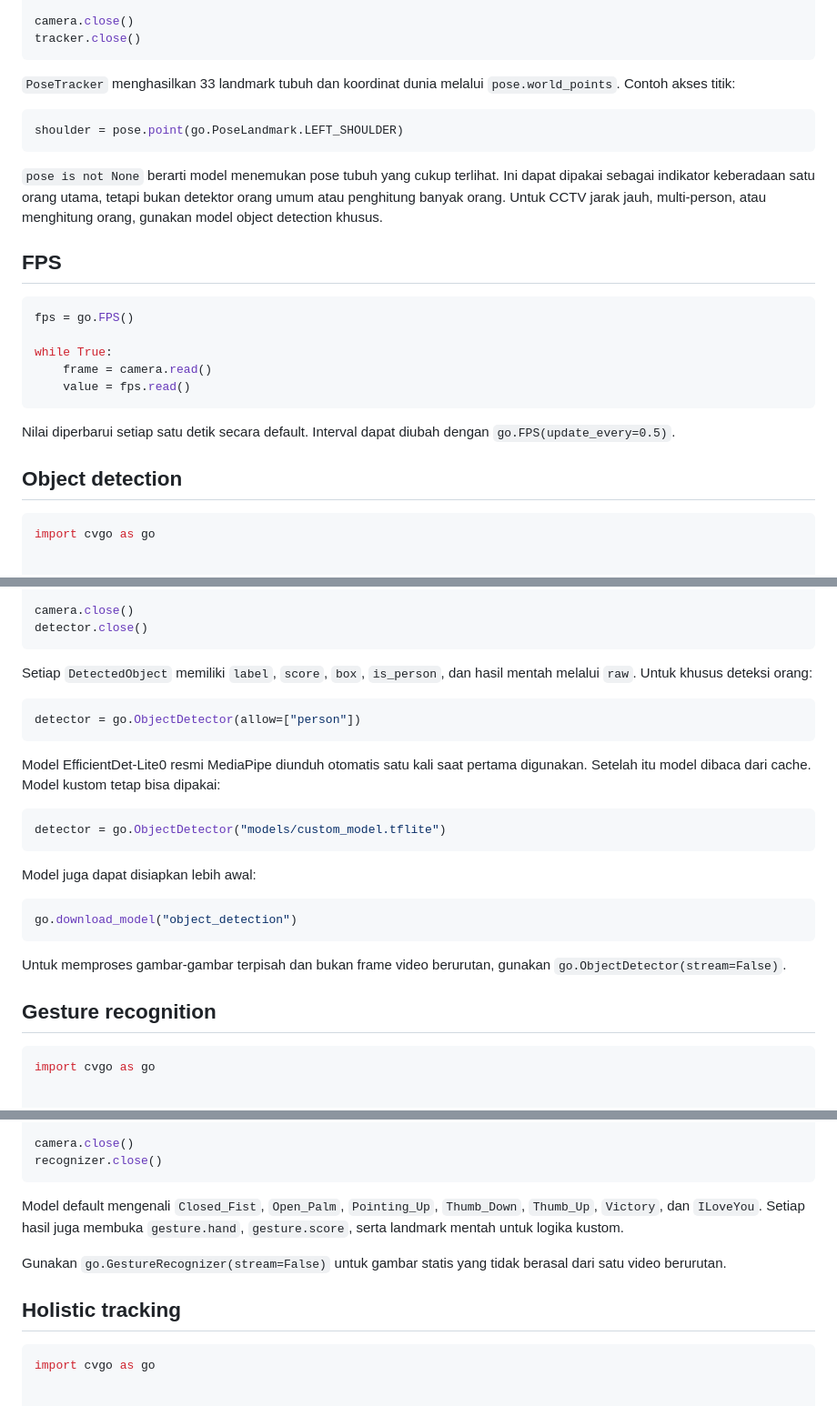
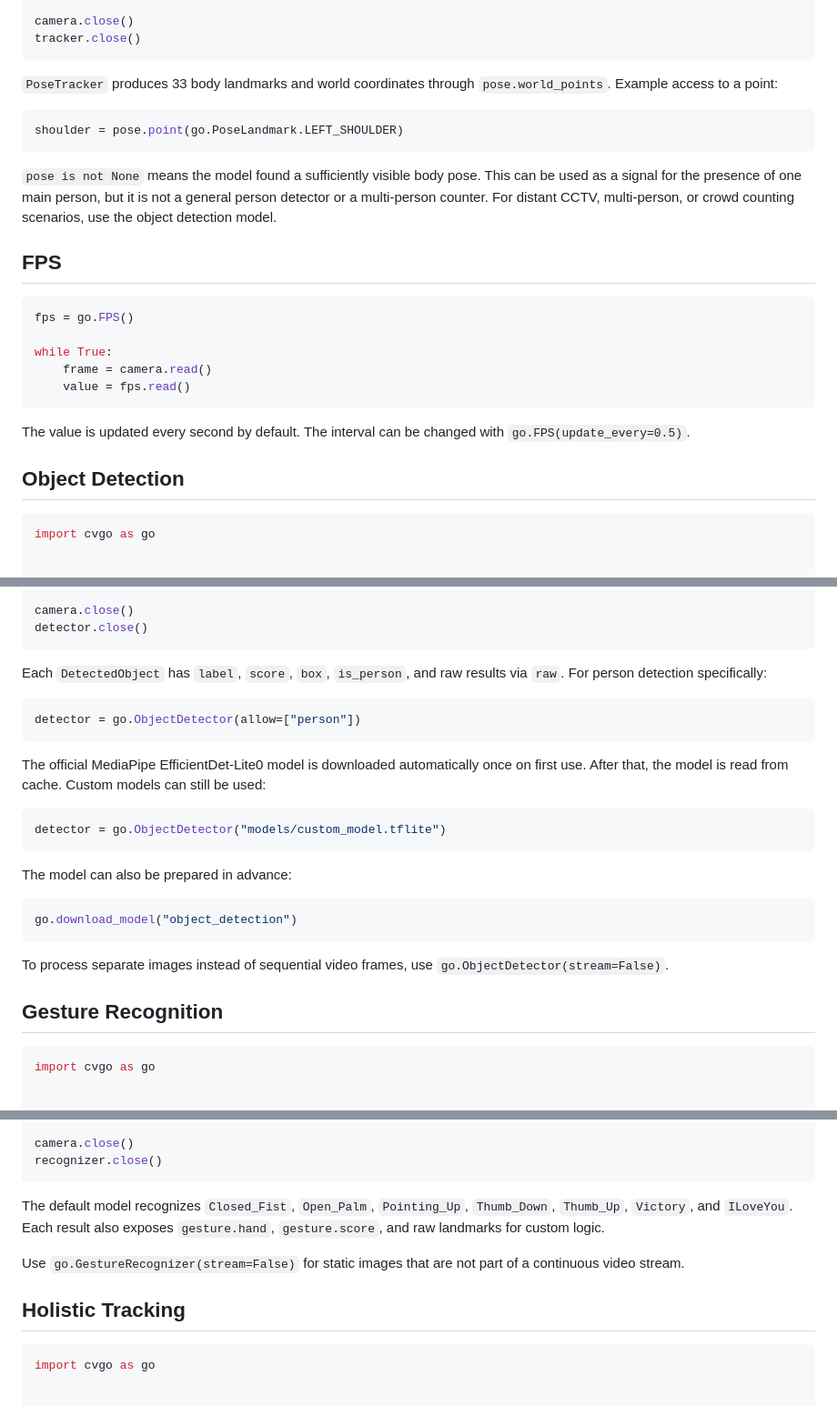
Before and after one commit to ajangrahmat/cvgo, a Markdown page: README.md, 3 parts joined by grey strips. Shown at 91% size. Drawn GitHub-style.

````diff
--- a/README.md
+++ b/README.md
@@ -291,17 +291,17 @@ camera.close()
 tracker.close()
 ```
 
-`PoseTracker` menghasilkan 33 landmark tubuh dan koordinat dunia melalui
-`pose.world_points`. Contoh akses titik:
+`PoseTracker` produces 33 body landmarks and world coordinates through
+`pose.world_points`. Example access to a point:
 
 ```python
 shoulder = pose.point(go.PoseLandmark.LEFT_SHOULDER)
 ```
 
-`pose is not None` berarti model menemukan pose tubuh yang cukup terlihat.
-Ini dapat dipakai sebagai indikator keberadaan satu orang utama, tetapi bukan
-detektor orang umum atau penghitung banyak orang. Untuk CCTV jarak jauh,
-multi-person, atau menghitung orang, gunakan model object detection khusus.
+`pose is not None` means the model found a sufficiently visible body pose. This can
+be used as a signal for the presence of one main person, but it is not a general
+person detector or a multi-person counter. For distant CCTV, multi-person, or
+crowd counting scenarios, use the object detection model.
 
 ## FPS
 
@@ -313,10 +313,10 @@ while True:
     value = fps.read()
 ```
 
-Nilai diperbarui setiap satu detik secara default. Interval dapat diubah dengan
+The value is updated every second by default. The interval can be changed with
 `go.FPS(update_every=0.5)`.
 
-## Object detection
+## Object Detection
 
 ```python
 import cvgo as go
@@ -343,31 +343,31 @@ camera.close()
 detector.close()
 ```
 
-Setiap `DetectedObject` memiliki `label`, `score`, `box`, `is_person`, dan
-hasil mentah melalui `raw`. Untuk khusus deteksi orang:
+Each `DetectedObject` has `label`, `score`, `box`, `is_person`, and raw results via
+`raw`. For person detection specifically:
 
 ```python
 detector = go.ObjectDetector(allow=["person"])
 ```
 
-Model EfficientDet-Lite0 resmi MediaPipe diunduh otomatis satu kali saat
-pertama digunakan. Setelah itu model dibaca dari cache. Model kustom tetap bisa
-dipakai:
+The official MediaPipe EfficientDet-Lite0 model is downloaded automatically once
+on first use. After that, the model is read from cache. Custom models can still be
+used:
 
 ```python
 detector = go.ObjectDetector("models/custom_model.tflite")
 ```
 
-Model juga dapat disiapkan lebih awal:
+The model can also be prepared in advance:
 
 ```python
 go.download_model("object_detection")
 ```
 
-Untuk memproses gambar-gambar terpisah dan bukan frame video berurutan, gunakan
+To process separate images instead of sequential video frames, use
 `go.ObjectDetector(stream=False)`.
 
-## Gesture recognition
+## Gesture Recognition
 
 ```python
 import cvgo as go
@@ -394,14 +394,14 @@ camera.close()
 recognizer.close()
 ```
 
-Model default mengenali `Closed_Fist`, `Open_Palm`, `Pointing_Up`,
-`Thumb_Down`, `Thumb_Up`, `Victory`, dan `ILoveYou`. Setiap hasil juga membuka
-`gesture.hand`, `gesture.score`, serta landmark mentah untuk logika kustom.
+The default model recognizes `Closed_Fist`, `Open_Palm`, `Pointing_Up`,
+`Thumb_Down`, `Thumb_Up`, `Victory`, and `ILoveYou`. Each result also exposes
+`gesture.hand`, `gesture.score`, and raw landmarks for custom logic.
 
-Gunakan `go.GestureRecognizer(stream=False)` untuk gambar statis yang tidak
-berasal dari satu video berurutan.
+Use `go.GestureRecognizer(stream=False)` for static images that are not part of a
+continuous video stream.
 
-## Holistic tracking
+## Holistic Tracking
 
 ```python
 import cvgo as go
````
Also changed, not shown: other parts of README.md (+84 -84 lines), PUBLISHING.md (+42 -42 lines).
